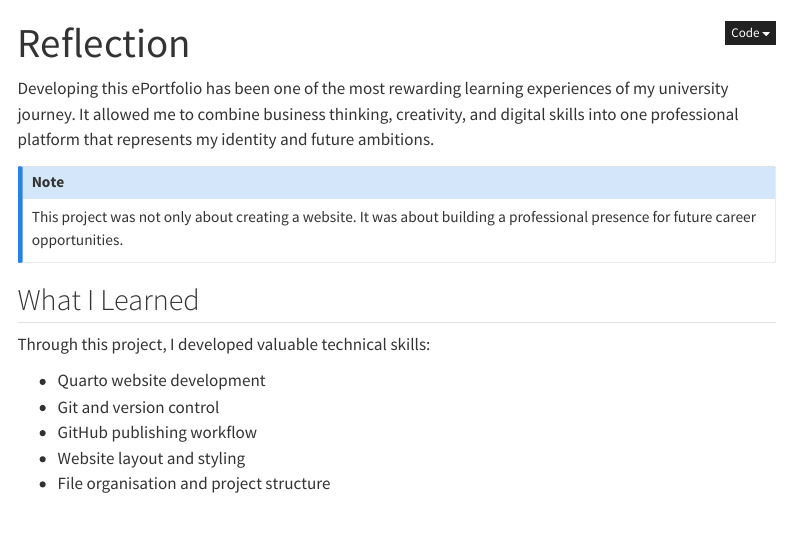
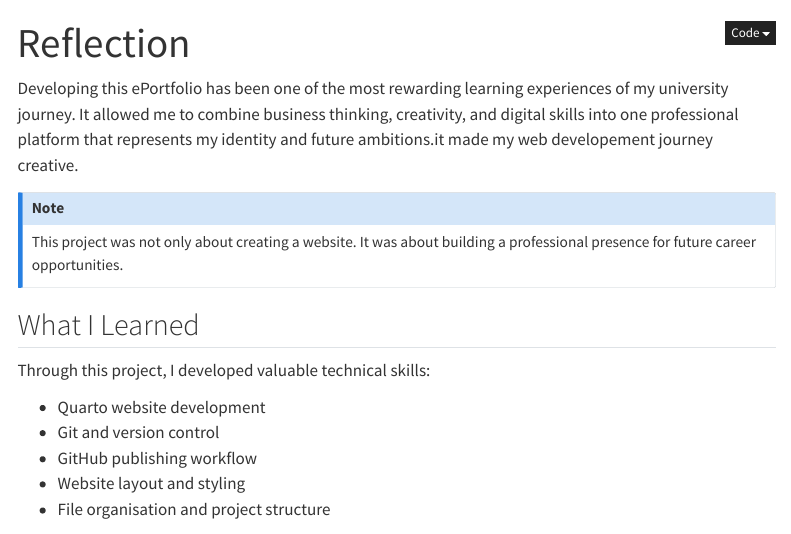
Before and after one commit to Esha-Dahiya/esha-portfolio, a Quarto document (reflection.qmd): the page in a window 1100 px wide, from its top. Rendered offline with R 4.5, knitr and Pandoc in place of Quarto, with nearby package versions; menus at the side of the page are left out.

Commit message:
Update reflection.qmd

```diff
--- a/reflection.qmd
+++ b/reflection.qmd
@@ -6,7 +6,7 @@ toc: true
 
 
 
-Developing this ePortfolio has been one of the most rewarding learning experiences of my university journey. It allowed me to combine business thinking, creativity, and digital skills into one professional platform that represents my identity and future ambitions.
+Developing this ePortfolio has been one of the most rewarding learning experiences of my university journey. It allowed me to combine business thinking, creativity, and digital skills into one professional platform that represents my identity and future ambitions.it made my web developement journey creative.
 
 ::: {.callout-note}
 This project was not only about creating a website. It was about building a professional presence for future career opportunities.
```
